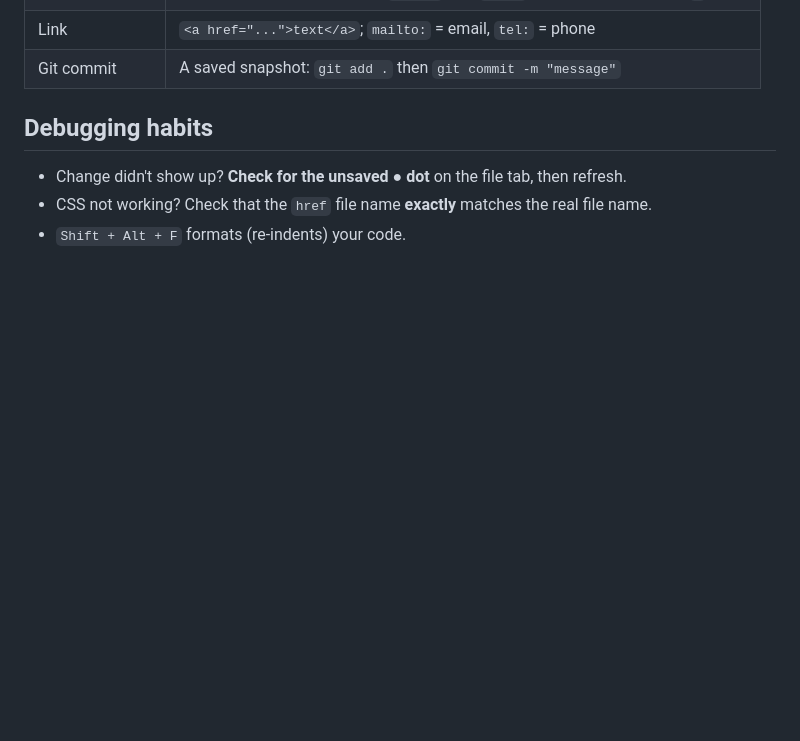
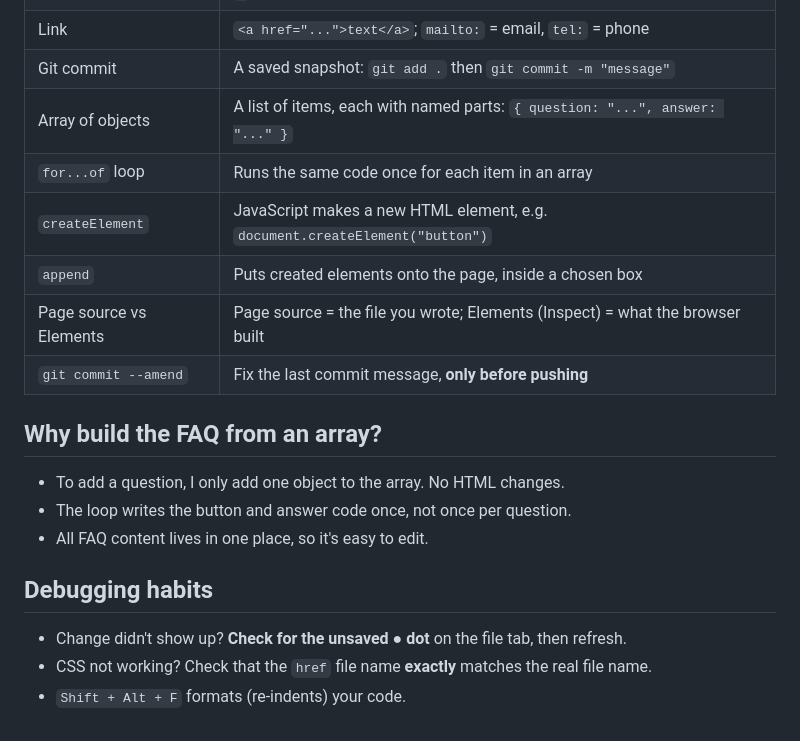
Before and after one commit to MoosaZDigital/henna-landing-page, a Markdown page: lesson-notes.md, the part around the change. Rendered like a GitHub page; blank space fills up the shorter version.

Commit message:
Add FAQ loop concepts to lesson notes

```diff
--- a/lesson-notes.md
+++ b/lesson-notes.md
@@ -1381,6 +1381,18 @@ Then tell Claude it's done.
 | HTML entity | Code for a special character: `&copy;` = ©, `&amp;` = & (always ends with `;`) |
 | Link | `<a href="...">text</a>`; `mailto:` = email, `tel:` = phone |
 | Git commit | A saved snapshot: `git add .` then `git commit -m "message"` |
+| Array of objects | A list of items, each with named parts: `{ question: "...", answer: "..." }` |
+| `for...of` loop | Runs the same code once for each item in an array |
+| `createElement` | JavaScript makes a new HTML element, e.g. `document.createElement("button")` |
+| `append` | Puts created elements onto the page, inside a chosen box |
+| Page source vs Elements | Page source = the file you wrote; Elements (Inspect) = what the browser built |
+| `git commit --amend` | Fix the last commit message, **only before pushing** |
+
+## Why build the FAQ from an array?
+
+- To add a question, I only add one object to the array. No HTML changes.
+- The loop writes the button and answer code once, not once per question.
+- All FAQ content lives in one place, so it's easy to edit.
 
 ## Debugging habits
 
```
